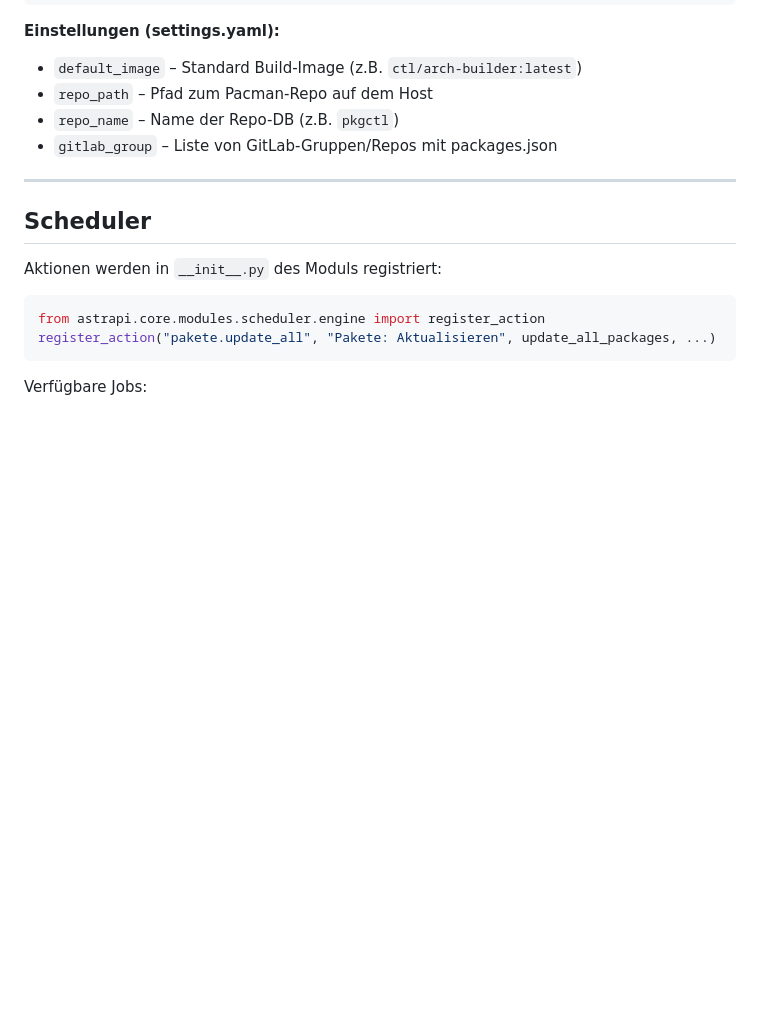
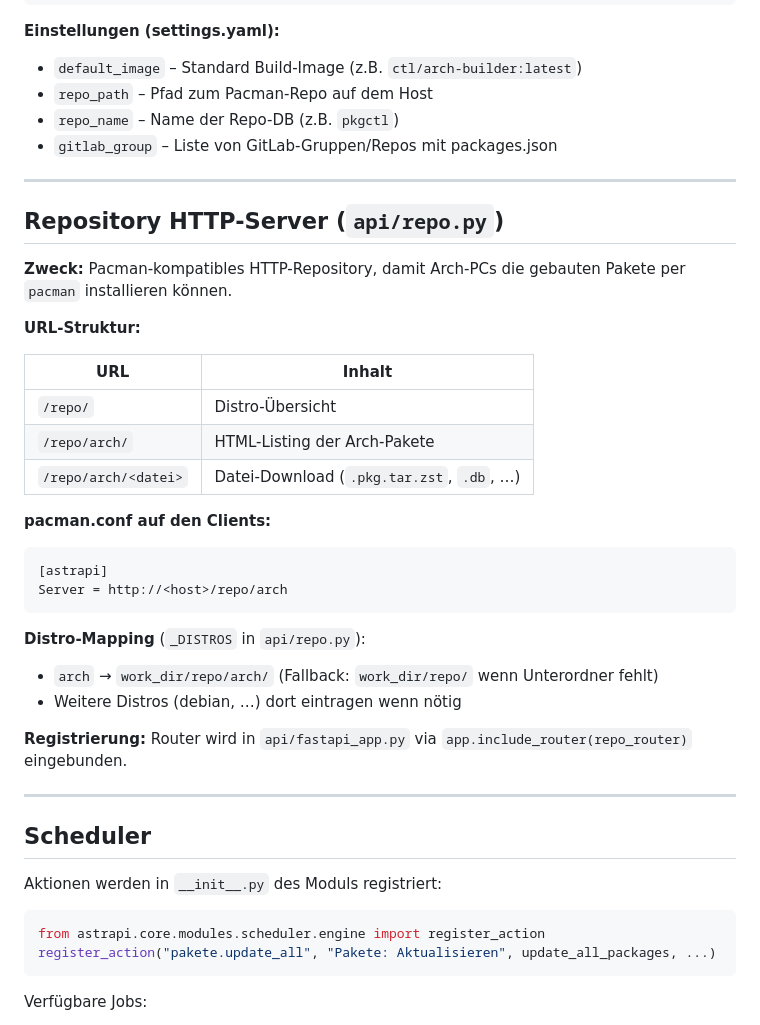
Before and after one commit to astrapi/astrapi-packages, a Markdown page: .claude-memory.md, the part around the change. Drawn GitHub-style; blank space fills up the shorter version.

Commit message:
docs(memory): Repo-HTTP-Server dokumentiert
Co-Authored-By: Claude Sonnet 4.6 <noreply@anthropic.com>

````diff
--- a/.claude-memory.md
+++ b/.claude-memory.md
@@ -130,6 +130,32 @@ repo-add <repo_path>/<repo_name>.db.tar.gz <paket>.pkg.tar.zst
 
 ---
 
+## Repository HTTP-Server (`api/repo.py`)
+
+**Zweck:** Pacman-kompatibles HTTP-Repository, damit Arch-PCs die gebauten Pakete per `pacman` installieren können.
+
+**URL-Struktur:**
+
+| URL | Inhalt |
+|---|---|
+| `/repo/` | Distro-Übersicht |
+| `/repo/arch/` | HTML-Listing der Arch-Pakete |
+| `/repo/arch/<datei>` | Datei-Download (`.pkg.tar.zst`, `.db`, …) |
+
+**pacman.conf auf den Clients:**
+```ini
+[astrapi]
+Server = http://<host>/repo/arch
+```
+
+**Distro-Mapping** (`_DISTROS` in `api/repo.py`):
+- `arch` → `work_dir/repo/arch/` (Fallback: `work_dir/repo/` wenn Unterordner fehlt)
+- Weitere Distros (debian, …) dort eintragen wenn nötig
+
+**Registrierung:** Router wird in `api/fastapi_app.py` via `app.include_router(repo_router)` eingebunden.
+
+---
+
 ## Scheduler
 
 Aktionen werden in `__init__.py` des Moduls registriert:
````
